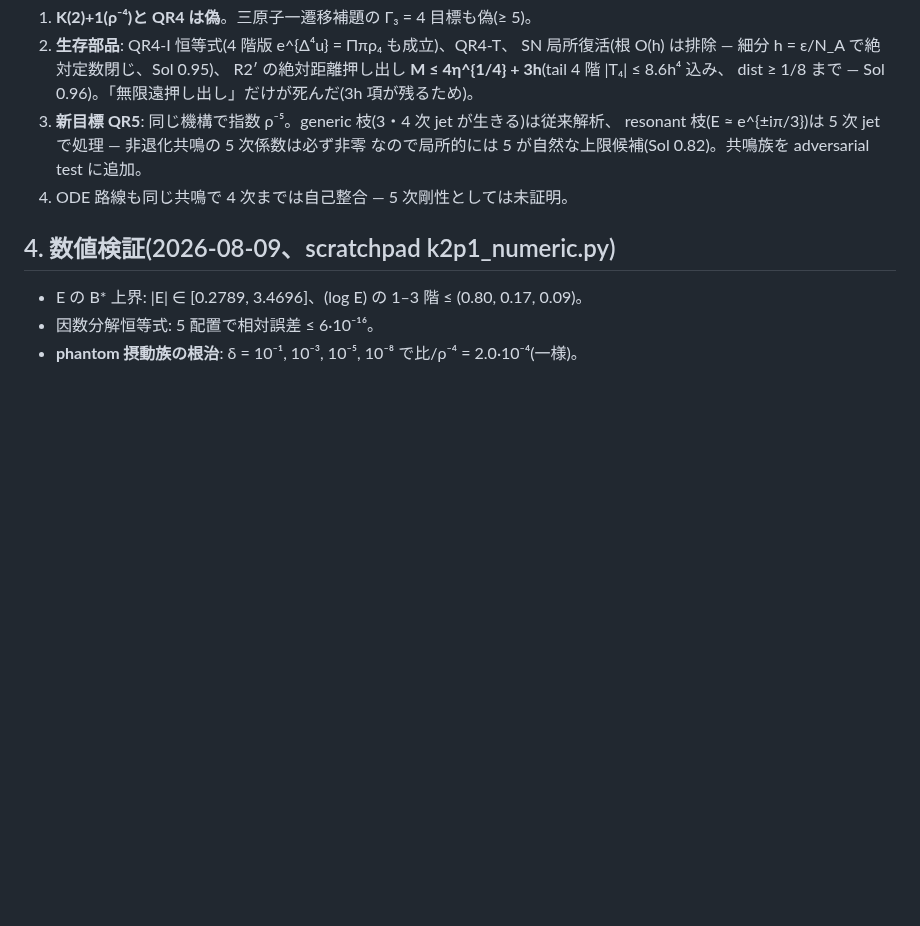
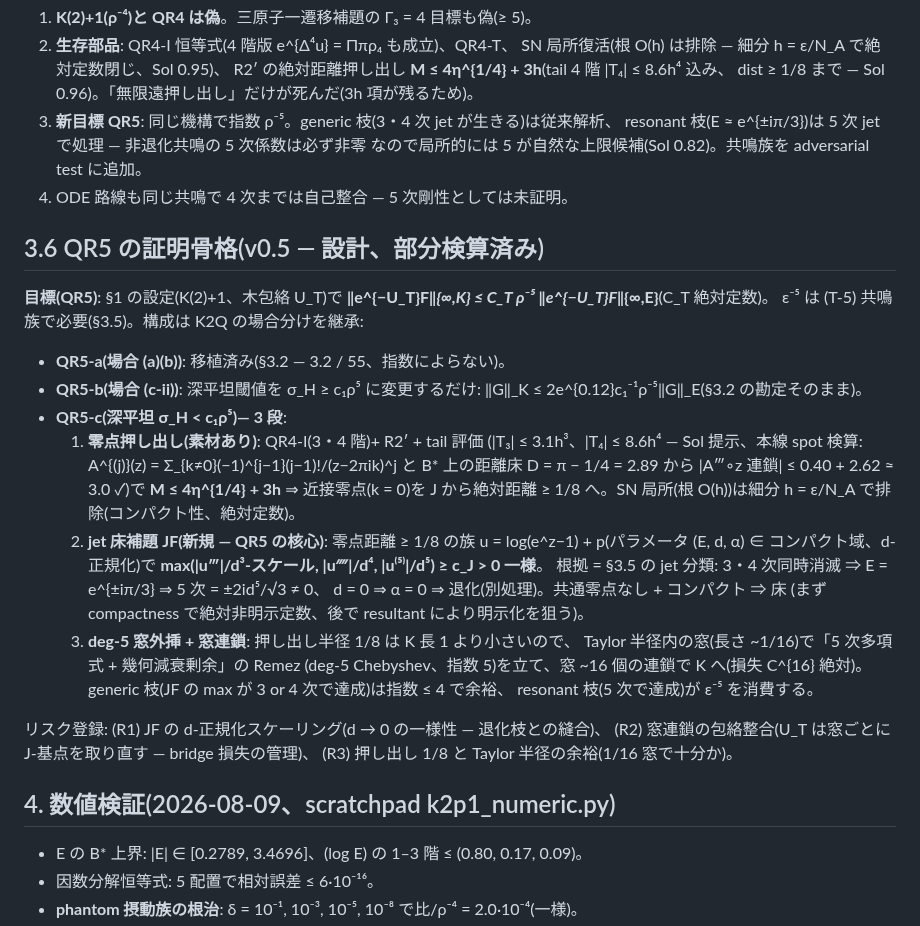
Before and after one commit to orangewk/wigner-splat, a Markdown page: docs/2026-08-09-pair-block-kernel-K2p1--wip.md, the part around the change. Drawn GitHub-style; blank space fills up the shorter version.

Commit message:
docs: K(2)+1 v0.5 — QR5 proof skeleton (3-stage deep-flat plan, JF lemma core)
- QR5-a/b ported directly; QR5-c = pushout (materials proven) + jet-floor
  lemma JF (new core: uniform max-floor on jets 3-5 via resonance
  classification + compactness) + deg-5 window extrapolation with ~16-window
  chaining (pushout radius 1/8 < |K|)
- tail constants spot-verified (A'''-chain <= 3.0 vs Sol's 3.1)
- risk register: d->0 uniformity, window-envelope bridging, Taylor margin

Co-Authored-By: Claude Fable 5 <noreply@anthropic.com>

```diff
--- a/docs/2026-08-09-pair-block-kernel-K2p1--wip.md
+++ b/docs/2026-08-09-pair-block-kernel-K2p1--wip.md
@@ -168,6 +168,38 @@ k = 0 根は K から距離 ~9.3 — 近接零点の問題ではなく**超越
    なので局所的には 5 が自然な上限候補(Sol 0.82)。共鳴族を adversarial test に追加。
 4. ODE 路線も同じ共鳴で 4 次までは自己整合 — 5 次剛性としては未証明。
 
+## 3.6 QR5 の証明骨格(v0.5 — 設計、部分検算済み)
+
+**目標(QR5)**: §1 の設定(K(2)+1、木包絡 U_T)で
+  **‖e^{−U_T}F‖_{∞,K} ≤ C_T ρ⁻⁵ ‖e^{−U_T}F‖_{∞,E}**(C_T 絶対定数)。
+ε⁻⁵ は (T-5) 共鳴族で必要(§3.5)。構成は K2Q の場合分けを継承:
+
+- **QR5-a(場合 (a)(b))**: 移植済み(§3.2 — 3.2 / 55、指数によらない)。
+- **QR5-b(場合 (c-ii))**: 深平坦閾値を σ_H ≥ c₁ρ⁵ に変更するだけ:
+  ‖G‖_K ≤ 2e^{0.12}c₁⁻¹ρ⁻⁵‖G‖_E(§3.2 の勘定そのまま)。
+- **QR5-c(深平坦 σ_H < c₁ρ⁵)— 3 段**:
+  1. **零点押し出し(素材あり)**: QR4-I(3・4 階)+ R2′ + tail 評価
+     (|T₃| ≤ 3.1h³、|T₄| ≤ 8.6h⁴ — Sol 提示、本線 spot 検算: A^{(j)}(z) =
+     Σ_{k≠0}(−1)^{j−1}(j−1)!/(z−2πik)^j と B* 上の距離床 D = π − 1/4 = 2.89 から
+     |A‴∘z 連鎖| ≤ 0.40 + 2.62 ≈ 3.0 ✓)で **M ≤ 4η^{1/4} + 3h** ⇒
+     近接零点(k = 0)を J から絶対距離 ≥ 1/8 へ。SN 局所(根 O(h))は細分
+     h = ε/N_A で排除(コンパクト性、絶対定数)。
+  2. **jet 床補題 JF(新規 — QR5 の核心)**: 零点距離 ≥ 1/8 の族
+     u = log(e^z−1) + p(パラメータ (E, d, α) ∈ コンパクト域、d-正規化)で
+     **max(|u‴|/d³-スケール, |u⁗|/d⁴, |u⁽⁵⁾|/d⁵) ≥ c_J > 0 一様**。
+     根拠 = §3.5 の jet 分類: 3・4 次同時消滅 ⇒ E = e^{±iπ/3} ⇒ 5 次 = ±2id⁵/√3 ≠ 0、
+     d = 0 ⇒ α = 0 ⇒ 退化(別処理)。共通零点なし + コンパクト ⇒ 床
+     (まず compactness で絶対非明示定数、後で resultant により明示化を狙う)。
+  3. **deg-5 窓外挿 + 窓連鎖**: 押し出し半径 1/8 は K 長 1 より小さいので、
+     Taylor 半径内の窓(長さ ~1/16)で「5 次多項式 + 幾何減衰剰余」の Remez
+     (deg-5 Chebyshev、指数 5)を立て、窓 ~16 個の連鎖で K へ(損失 C^{16} 絶対)。
+     generic 枝(JF の max が 3 or 4 次で達成)は指数 ≤ 4 で余裕、
+     resonant 枝(5 次で達成)が ε⁻⁵ を消費する。
+
+リスク登録: (R1) JF の d-正規化スケーリング(d → 0 の一様性 — 退化枝との縫合)、
+(R2) 窓連鎖の包絡整合(U_T は窓ごとに J-基点を取り直す — bridge 損失の管理)、
+(R3) 押し出し 1/8 と Taylor 半径の余裕(1/16 窓で十分か)。
+
 ## 4. 数値検証(2026-08-09、scratchpad k2p1_numeric.py)
 
 - E の B* 上界: |E| ∈ [0.2789, 3.4696]、(log E) の 1–3 階 ≤ (0.80, 0.17, 0.09)。
```
